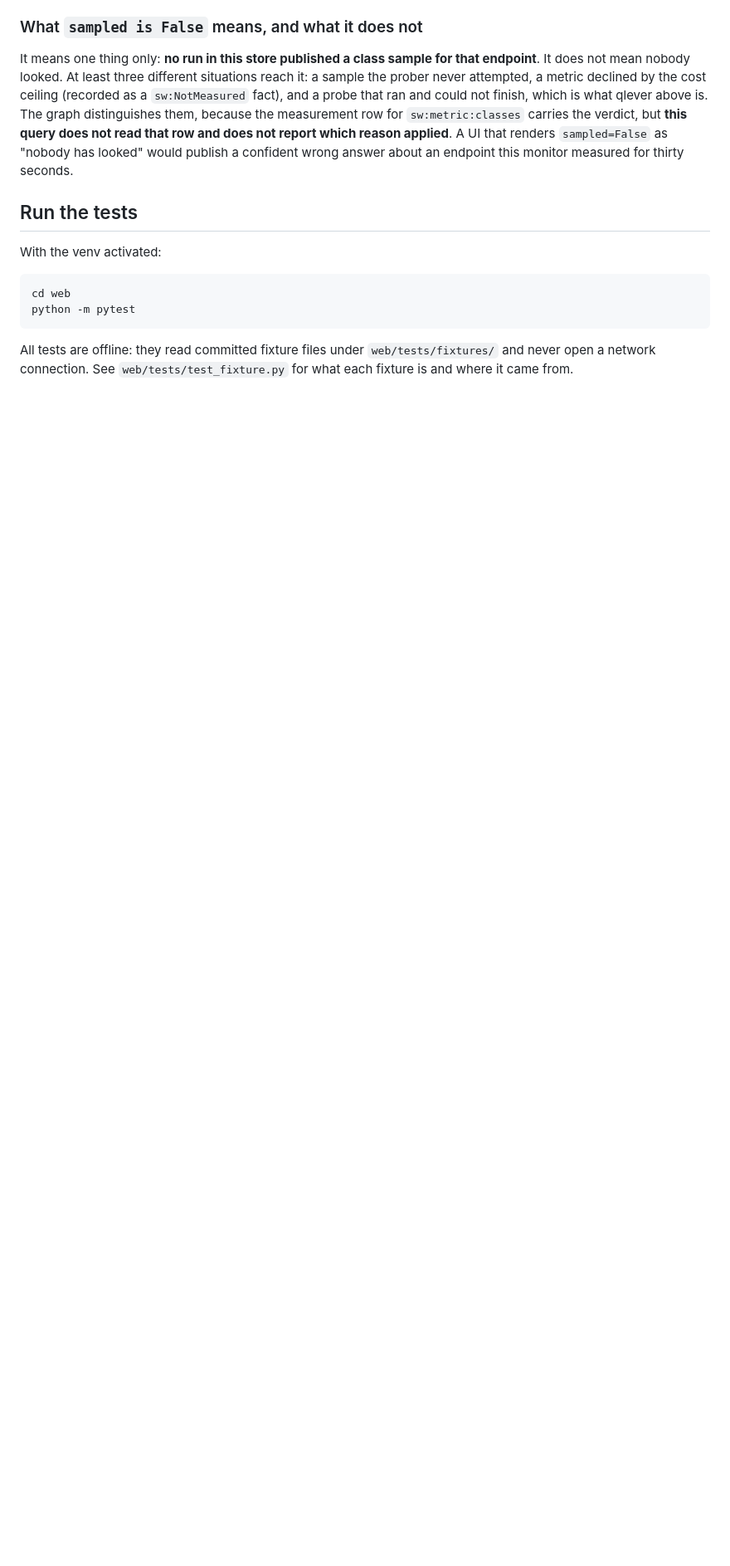
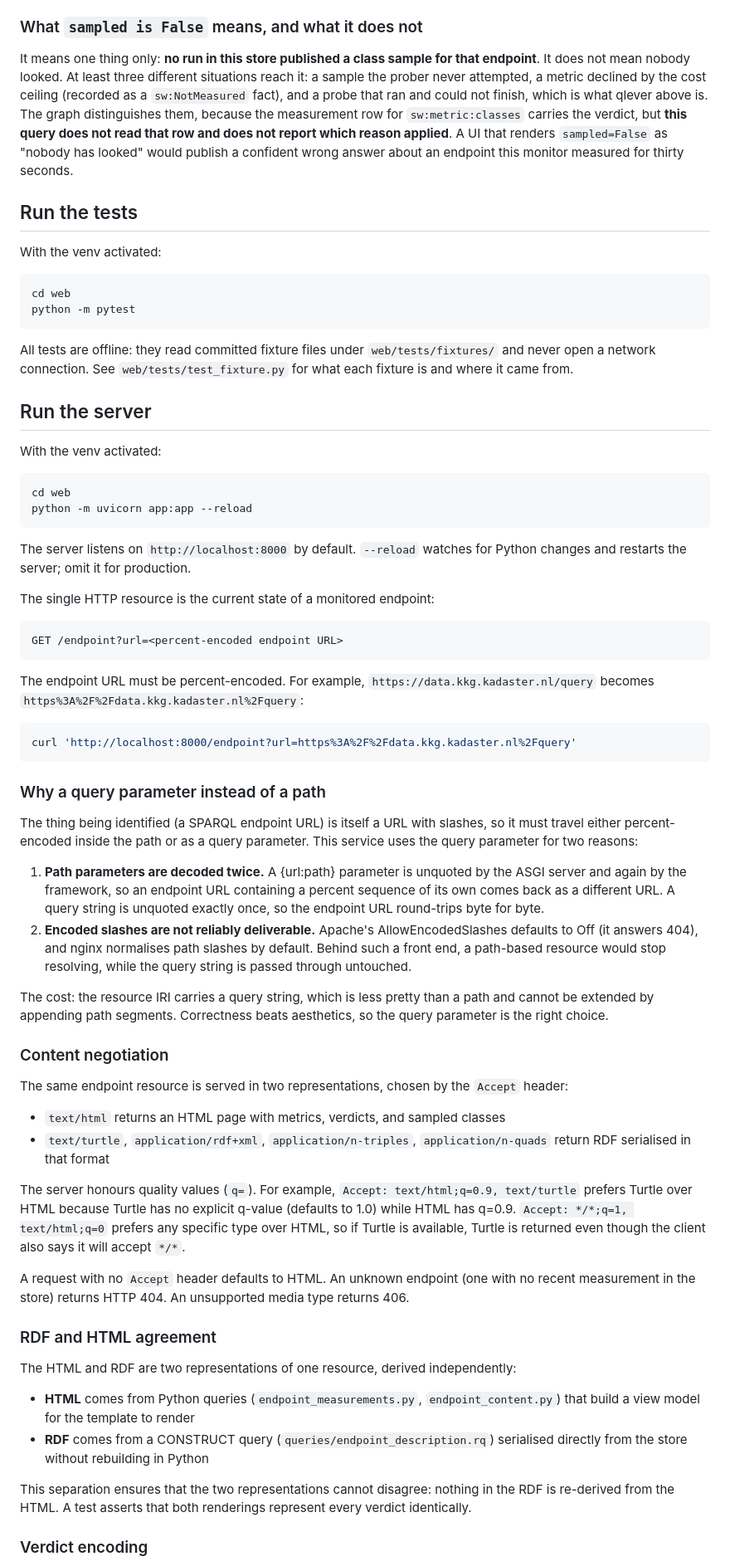
Before and after one commit to MaastrichtU-IDS/sparqlwatch, a Markdown page: web/README.md, the part around one of its changes. Shown at 83% size. Drawn GitHub-style; blank space fills up the shorter version.

Commit message:
Document the web server and mark stage 3 partly delivered.
Updated web/README.md with instructions for running the server with uvicorn,
explanation of the /endpoint?url=... resource, URL shape rationale, content
negotiation behaviour (including q-values), RDF/HTML agreement, the
single-place verdict encoding, and explicit list of features not yet built
(leaderboard, per-metric pages, history, evidence, faceted search, embedded
editor, SPARQL endpoint).

Updated spec to mark stage 3 as partly delivered (3-1): documents that one
endpoint resource is served with content negotiation in HTML and Turtle, with
both representations agreeing on verdicts. Lists what remains unbuilt per the
design spec.

Co-Authored-By: Claude Opus 5 <noreply@anthropic.com>

````diff
--- a/web/README.md
+++ b/web/README.md
@@ -179,3 +179,79 @@ python -m pytest
 All tests are offline: they read committed fixture files under
 `web/tests/fixtures/` and never open a network connection. See
 `web/tests/test_fixture.py` for what each fixture is and where it came from.
+
+## Run the server
+
+With the venv activated:
+
+```bash
+cd web
+python -m uvicorn app:app --reload
+```
+
+The server listens on `http://localhost:8000` by default. `--reload` watches for
+Python changes and restarts the server; omit it for production.
+
+The single HTTP resource is the current state of a monitored endpoint:
+
+```
+GET /endpoint?url=<percent-encoded endpoint URL>
+```
+
+The endpoint URL must be percent-encoded. For example, `https://data.kkg.kadaster.nl/query`
+becomes `https%3A%2F%2Fdata.kkg.kadaster.nl%2Fquery`:
+
+```bash
+curl 'http://localhost:8000/endpoint?url=https%3A%2F%2Fdata.kkg.kadaster.nl%2Fquery'
+```
+
+### Why a query parameter instead of a path
+
+The thing being identified (a SPARQL endpoint URL) is itself a URL with slashes, so it
+must travel either percent-encoded inside the path or as a query parameter. This service
+uses the query parameter for two reasons:
+
+1. **Path parameters are decoded twice.** A {url:path} parameter is unquoted by the ASGI
+   server and again by the framework, so an endpoint URL containing a percent sequence of
+   its own comes back as a different URL. A query string is unquoted exactly once, so the
+   endpoint URL round-trips byte for byte.
+2. **Encoded slashes are not reliably deliverable.** Apache's AllowEncodedSlashes defaults
+   to Off (it answers 404), and nginx normalises path slashes by default. Behind such a
+   front end, a path-based resource would stop resolving, while the query string is passed
+   through untouched.
+
+The cost: the resource IRI carries a query string, which is less pretty than a path and
+cannot be extended by appending path segments. Correctness beats aesthetics, so the query
+parameter is the right choice.
+
+### Content negotiation
+
+The same endpoint resource is served in two representations, chosen by the `Accept` header:
+
+- `text/html` returns an HTML page with metrics, verdicts, and sampled classes
+- `text/turtle`, `application/rdf+xml`, `application/n-triples`, `application/n-quads`
+  return RDF serialised in that format
+
+The server honours quality values (`q=`). For example, `Accept: text/html;q=0.9, text/turtle`
+prefers Turtle over HTML because Turtle has no explicit q-value (defaults to 1.0) while HTML
+has q=0.9. `Accept: */*;q=1, text/html;q=0` prefers any specific type over HTML, so if Turtle
+is available, Turtle is returned even though the client also says it will accept `*/*`.
+
+A request with no `Accept` header defaults to HTML. An unknown endpoint (one with no recent
+measurement in the store) returns HTTP 404. An unsupported media type returns 406.
+
+### RDF and HTML agreement
+
+The HTML and RDF are two representations of one resource, derived independently:
+
+- **HTML** comes from Python queries (`endpoint_measurements.py`, `endpoint_content.py`)
+  that build a view model for the template to render
+- **RDF** comes from a CONSTRUCT query (`queries/endpoint_description.rq`) serialised
+  directly from the store without rebuilding in Python
+
+This separation ensures that the two representations cannot disagree: nothing in the RDF
+is re-derived from the HTML. A test asserts that both renderings represent every verdict
+identically.
+
+### Verdict encoding
+
````
Also changed, not shown: other parts of web/README.md (+23 -0 lines), 1 other file.
